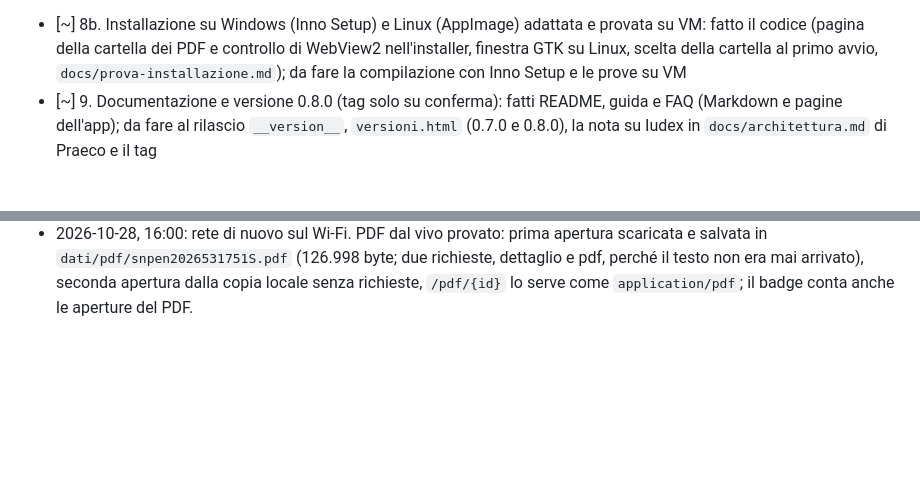
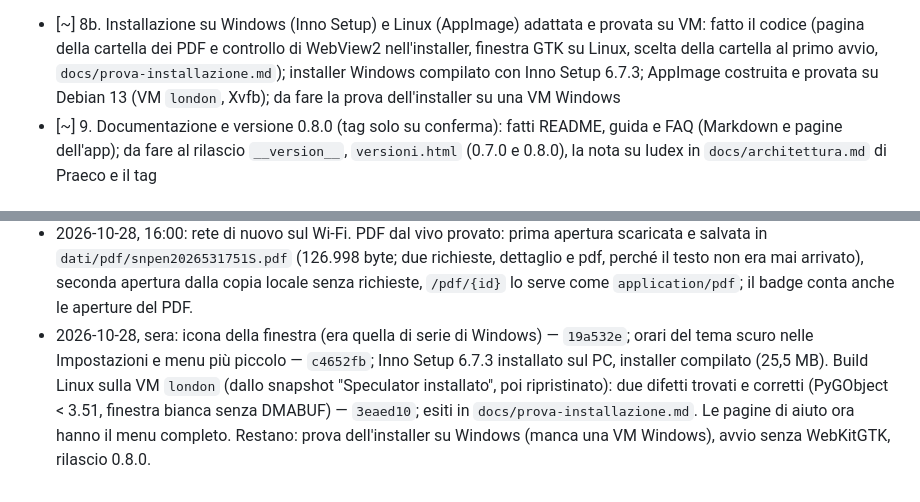
Before and after one commit to SOsintOps/Iudex, a Markdown page: docs/PROGRESS.md, 2 parts joined by grey strips. GitHub-like rendering; blank space fills up the shorter version.

Commit message:
PROGRESS: icona, Impostazioni, installer compilato, build e prova Linux sulla VM

```diff
--- a/docs/PROGRESS.md
+++ b/docs/PROGRESS.md
@@ -31,7 +31,8 @@ trattino lungo. Il file si aggiorna nello stesso commit del lavoro. Piano in cor
 - [~] 8b. Installazione su Windows (Inno Setup) e Linux (AppImage) adattata e provata su VM:
   fatto il codice (pagina della cartella dei PDF e controllo di WebView2 nell'installer,
   finestra GTK su Linux, scelta della cartella al primo avvio, `docs/prova-installazione.md`);
-  da fare la compilazione con Inno Setup e le prove su VM
+  installer Windows compilato con Inno Setup 6.7.3; AppImage costruita e provata su Debian 13
+  (VM `london`, Xvfb); da fare la prova dell'installer su una VM Windows
 - [~] 9. Documentazione e versione 0.8.0 (tag solo su conferma): fatti README, guida e FAQ
   (Markdown e pagine dell'app); da fare al rilascio `__version__`, `versioni.html` (0.7.0 e
   0.8.0), la nota su Iudex in `docs/architettura.md` di Praeco e il tag
@@ -111,3 +112,10 @@ trattino lungo. Il file si aggiorna nello stesso commit del lavoro. Piano in cor
   e salvata in `dati/pdf/snpen2026531751S.pdf` (126.998 byte; due richieste, dettaglio e pdf,
   perché il testo non era mai arrivato), seconda apertura dalla copia locale senza richieste,
   `/pdf/{id}` lo serve come `application/pdf`; il badge conta anche le aperture del PDF.
+- 2026-10-28, sera: icona della finestra (era quella di serie di Windows) — `19a532e`; orari
+  del tema scuro nelle Impostazioni e menu più piccolo — `c4652fb`; Inno Setup 6.7.3 installato
+  sul PC, installer compilato (25,5 MB). Build Linux sulla VM `london` (dallo snapshot
+  "Speculator installato", poi ripristinato): due difetti trovati e corretti (PyGObject < 3.51,
+  finestra bianca senza DMABUF) — `3eaed10`; esiti in `docs/prova-installazione.md`. Le pagine
+  di aiuto ora hanno il menu completo. Restano: prova dell'installer su Windows (manca una VM
+  Windows), avvio senza WebKitGTK, rilascio 0.8.0.
```
